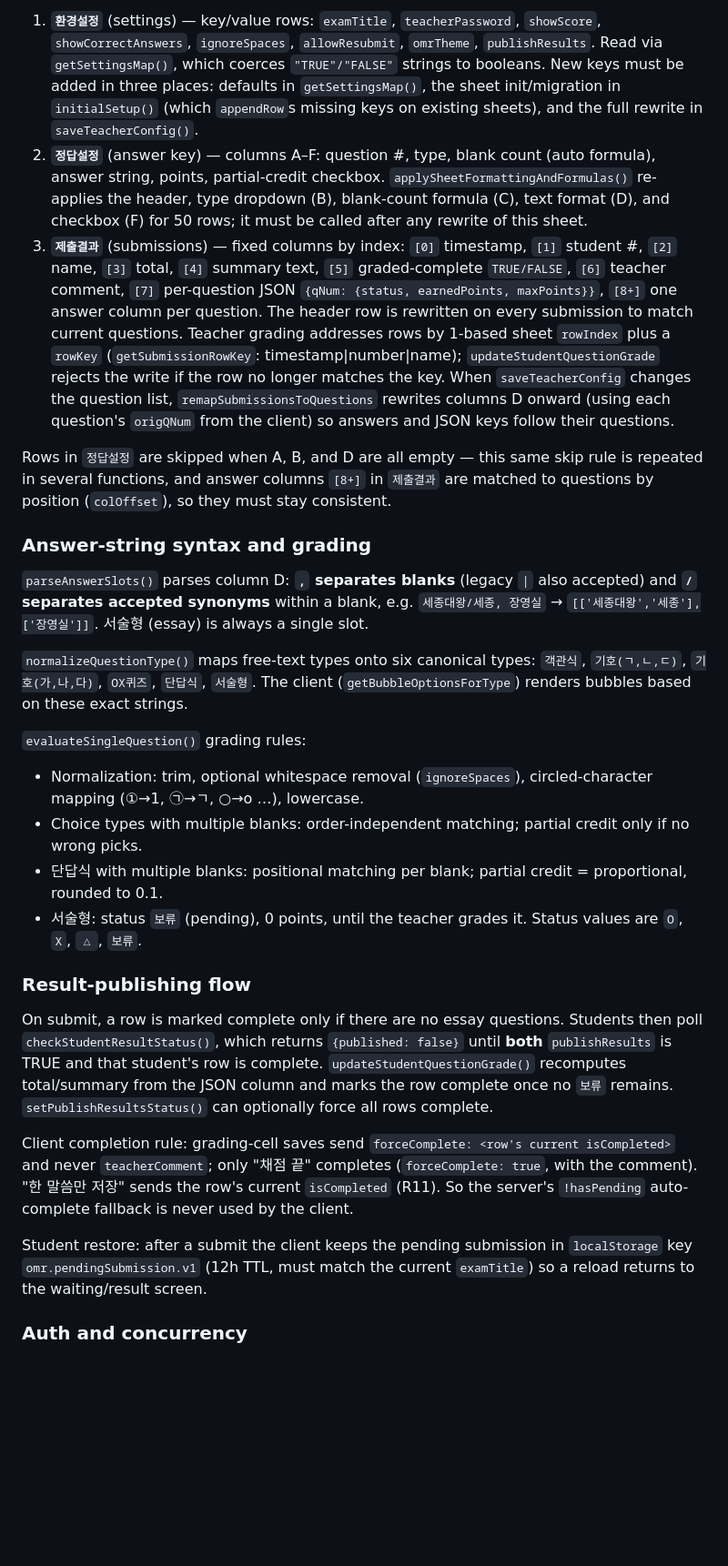
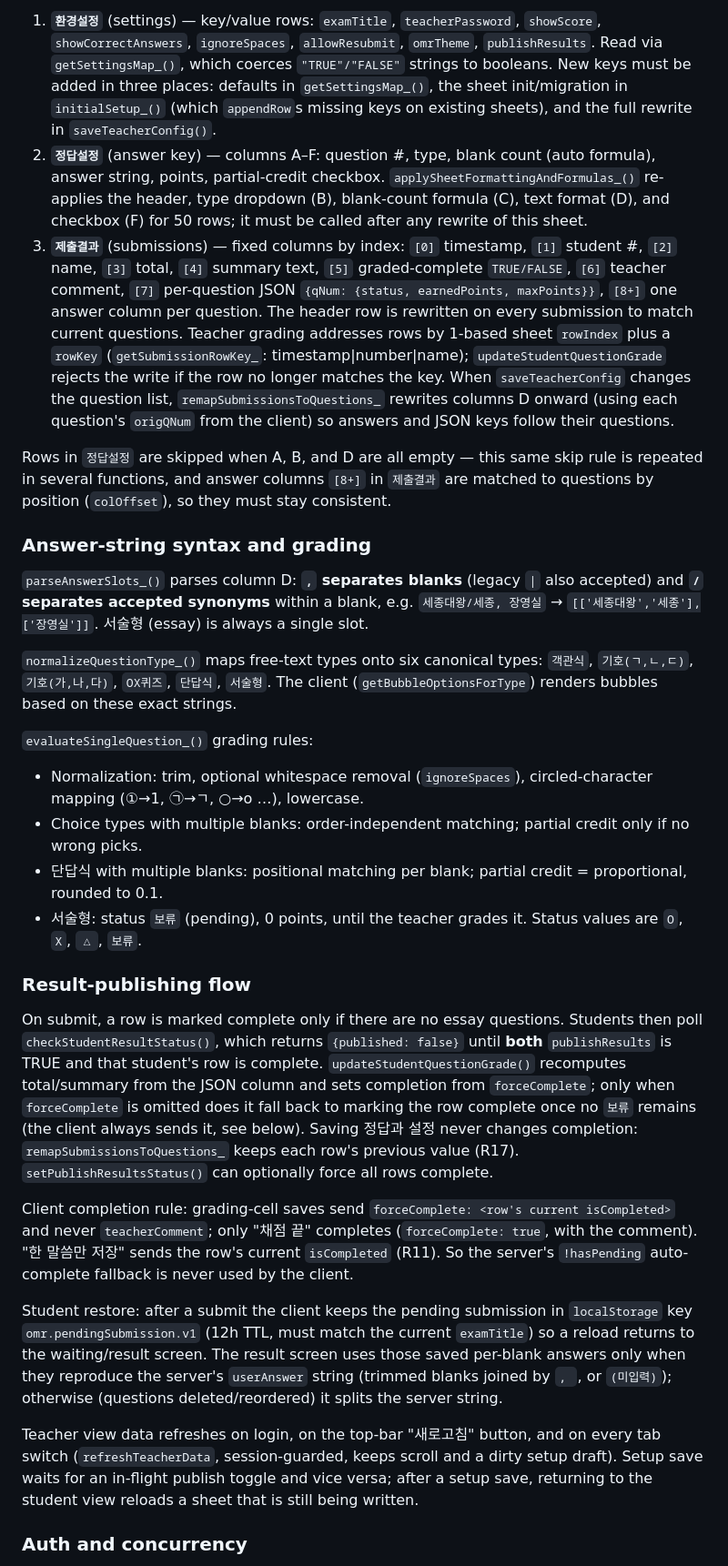
Before and after one commit to liebe842/omr-answer-sheet, a Markdown page: CLAUDE.md, the part around one of its changes. Shown at 91% size. GitHub-like rendering; blank space fills up the shorter version.

```diff
--- a/CLAUDE.md
+++ b/CLAUDE.md
@@ -50,17 +50,17 @@ When renaming or changing the signature of a server function, update the matchin
 
-1. **`환경설정`** (settings) — key/value rows: `examTitle`, `teacherPassword`, `showScore`, `showCorrectAnswers`, `ignoreSpaces`, `allowResubmit`, `omrTheme`, `publishResults`. Read via `getSettingsMap()`, which coerces `"TRUE"/"FALSE"` strings to booleans. New keys must be added in three places: defaults in `getSettingsMap()`, the sheet init/migration in `initialSetup()` (which `appendRow`s missing keys on existing sheets), and the full rewrite in `saveTeacherConfig()`.
-2. **`정답설정`** (answer key) — columns A–F: question #, type, blank count (auto formula), answer string, points, partial-credit checkbox. `applySheetFormattingAndFormulas()` re-applies the header, type dropdown (B), blank-count formula (C), text format (D), and checkbox (F) for 50 rows; it must be called after any rewrite of this sheet.
-3. **`제출결과`** (submissions) — fixed columns by index: `[0]` timestamp, `[1]` student #, `[2]` name, `[3]` total, `[4]` summary text, `[5]` graded-complete `TRUE/FALSE`, `[6]` teacher comment, `[7]` per-question JSON `{qNum: {status, earnedPoints, maxPoints}}`, `[8+]` one answer column per question. The header row is rewritten on every submission to match current questions. Teacher grading addresses rows by 1-based sheet `rowIndex` plus a `rowKey` (`getSubmissionRowKey`: timestamp|number|name); `updateStudentQuestionGrade` rejects the write if the row no longer matches the key. When `saveTeacherConfig` changes the question list, `remapSubmissionsToQuestions` rewrites columns D onward (using each question's `origQNum` from the client) so answers and JSON keys follow their questions.
+1. **`환경설정`** (settings) — key/value rows: `examTitle`, `teacherPassword`, `showScore`, `showCorrectAnswers`, `ignoreSpaces`, `allowResubmit`, `omrTheme`, `publishResults`. Read via `getSettingsMap_()`, which coerces `"TRUE"/"FALSE"` strings to booleans. New keys must be added in three places: defaults in `getSettingsMap_()`, the sheet init/migration in `initialSetup_()` (which `appendRow`s missing keys on existing sheets), and the full rewrite in `saveTeacherConfig()`.
+2. **`정답설정`** (answer key) — columns A–F: question #, type, blank count (auto formula), answer string, points, partial-credit checkbox. `applySheetFormattingAndFormulas_()` re-applies the header, type dropdown (B), blank-count formula (C), text format (D), and checkbox (F) for 50 rows; it must be called after any rewrite of this sheet.
+3. **`제출결과`** (submissions) — fixed columns by index: `[0]` timestamp, `[1]` student #, `[2]` name, `[3]` total, `[4]` summary text, `[5]` graded-complete `TRUE/FALSE`, `[6]` teacher comment, `[7]` per-question JSON `{qNum: {status, earnedPoints, maxPoints}}`, `[8+]` one answer column per question. The header row is rewritten on every submission to match current questions. Teacher grading addresses rows by 1-based sheet `rowIndex` plus a `rowKey` (`getSubmissionRowKey_`: timestamp|number|name); `updateStudentQuestionGrade` rejects the write if the row no longer matches the key. When `saveTeacherConfig` changes the question list, `remapSubmissionsToQuestions_` rewrites columns D onward (using each question's `origQNum` from the client) so answers and JSON keys follow their questions.
 
 Rows in `정답설정` are skipped when A, B, and D are all empty — this same skip rule is repeated in several functions, and answer columns `[8+]` in `제출결과` are matched to questions by position (`colOffset`), so they must stay consistent.
 
 ### Answer-string syntax and grading
 
-`parseAnswerSlots()` parses column D: **`,` separates blanks** (legacy `|` also accepted) and **`/` separates accepted synonyms** within a blank, e.g. `세종대왕/세종, 장영실` → `[['세종대왕','세종'],['장영실']]`. 서술형 (essay) is always a single slot.
+`parseAnswerSlots_()` parses column D: **`,` separates blanks** (legacy `|` also accepted) and **`/` separates accepted synonyms** within a blank, e.g. `세종대왕/세종, 장영실` → `[['세종대왕','세종'],['장영실']]`. 서술형 (essay) is always a single slot.
 
-`normalizeQuestionType()` maps free-text types onto six canonical types: `객관식`, `기호(ㄱ,ㄴ,ㄷ)`, `기호(가,나,다)`, `OX퀴즈`, `단답식`, `서술형`. The client (`getBubbleOptionsForType`) renders bubbles based on these exact strings.
+`normalizeQuestionType_()` maps free-text types onto six canonical types: `객관식`, `기호(ㄱ,ㄴ,ㄷ)`, `기호(가,나,다)`, `OX퀴즈`, `단답식`, `서술형`. The client (`getBubbleOptionsForType`) renders bubbles based on these exact strings.
 
-`evaluateSingleQuestion()` grading rules:
+`evaluateSingleQuestion_()` grading rules:
 - Normalization: trim, optional whitespace removal (`ignoreSpaces`), circled-character mapping (①→1, ㉠→ㄱ, ○→o …), lowercase.
 - Choice types with multiple blanks: order-independent matching; partial credit only if no wrong picks.
 - 단답식 with multiple blanks: positional matching per blank; partial credit = proportional, rounded to 0.1.
@@ -68,11 +68,13 @@ Rows in `정답설정` are skipped when A, B, and D are all empty — this same
 
 ### Result-publishing flow
 
-On submit, a row is marked complete only if there are no essay questions. Students then poll `checkStudentResultStatus()`, which returns `{published: false}` until **both** `publishResults` is TRUE and that student's row is complete. `updateStudentQuestionGrade()` recomputes total/summary from the JSON column and marks the row complete once no `보류` remains. `setPublishResultsStatus()` can optionally force all rows complete.
+On submit, a row is marked complete only if there are no essay questions. Students then poll `checkStudentResultStatus()`, which returns `{published: false}` until **both** `publishResults` is TRUE and that student's row is complete. `updateStudentQuestionGrade()` recomputes total/summary from the JSON column and sets completion from `forceComplete`; only when `forceComplete` is omitted does it fall back to marking the row complete once no `보류` remains (the client always sends it, see below). Saving 정답과 설정 never changes completion: `remapSubmissionsToQuestions_` keeps each row's previous value (R17). `setPublishResultsStatus()` can optionally force all rows complete.
 
 Client completion rule: grading-cell saves send `forceComplete: <row's current isCompleted>` and never `teacherComment`; only "채점 끝" completes (`forceComplete: true`, with the comment). "한 말씀만 저장" sends the row's current `isCompleted` (R11). So the server's `!hasPending` auto-complete fallback is never used by the client.
 
-Student restore: after a submit the client keeps the pending submission in `localStorage` key `omr.pendingSubmission.v1` (12h TTL, must match the current `examTitle`) so a reload returns to the waiting/result screen.
+Student restore: after a submit the client keeps the pending submission in `localStorage` key `omr.pendingSubmission.v1` (12h TTL, must match the current `examTitle`) so a reload returns to the waiting/result screen. The result screen uses those saved per-blank answers only when they reproduce the server's `userAnswer` string (trimmed blanks joined by `, `, or `(미입력)`); otherwise (questions deleted/reordered) it splits the server string.
+
+Teacher view data refreshes on login, on the top-bar "새로고침" button, and on every tab switch (`refreshTeacherData`, session-guarded, keeps scroll and a dirty setup draft). Setup save waits for an in-flight publish toggle and vice versa; after a setup save, returning to the student view reloads a sheet that is still being written.
 
 ### Auth and concurrency
 
```
Also changed, not shown: other parts of CLAUDE.md (+7 -7 lines), 1 other file.
